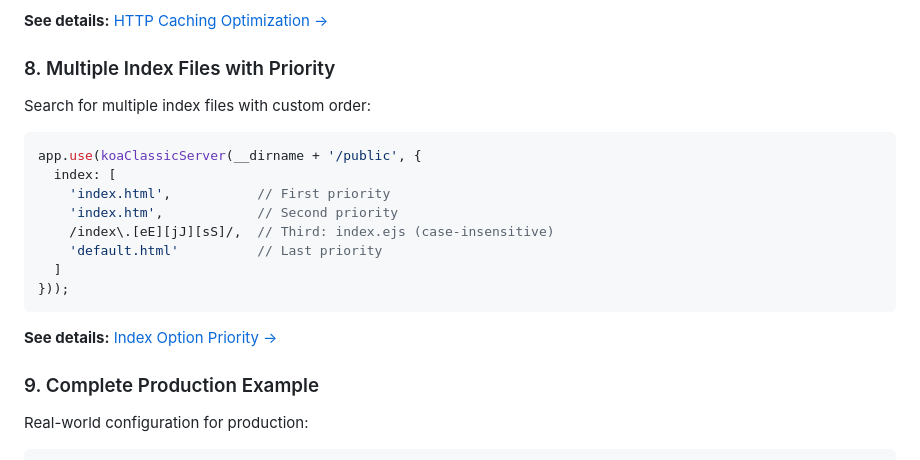
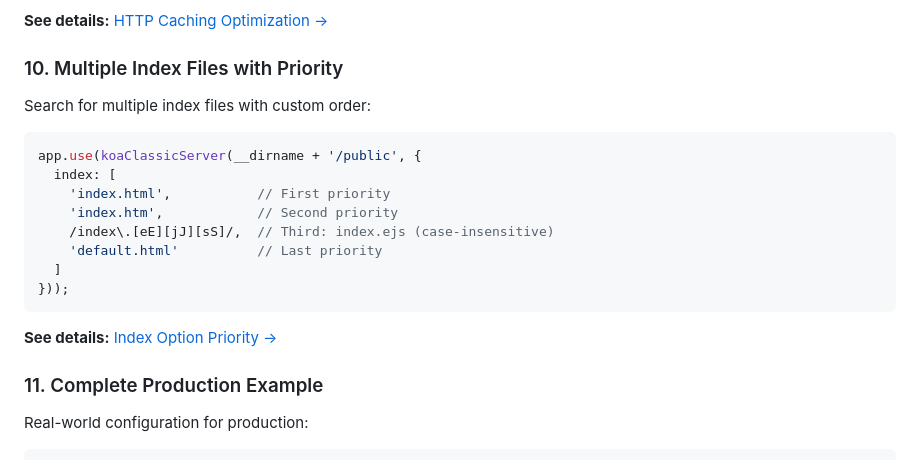
Before and after one commit to italopaesano/koa-classic-server, a Markdown page: README.md, the part around one of its changes. Drawn GitHub-style.

```diff
--- a/README.md
+++ b/README.md
@@ -286,7 +412,7 @@ The default value for `browserCacheEnabled` is `false` to facilitate development
 
 **See details:** [HTTP Caching Optimization →](./docs/OPTIMIZATION_HTTP_CACHING.md)
 
-### 8. Multiple Index Files with Priority
+### 10. Multiple Index Files with Priority
 
 Search for multiple index files with custom order:
 
@@ -303,7 +429,7 @@ app.use(koaClassicServer(__dirname + '/public', {
 
 **See details:** [Index Option Priority →](./docs/INDEX_OPTION_PRIORITY.md)
 
-### 9. Complete Production Example
+### 11. Complete Production Example
 
 Real-world configuration for production:
 
```
Also changed, not shown: other parts of README.md (+127 -1 lines).
